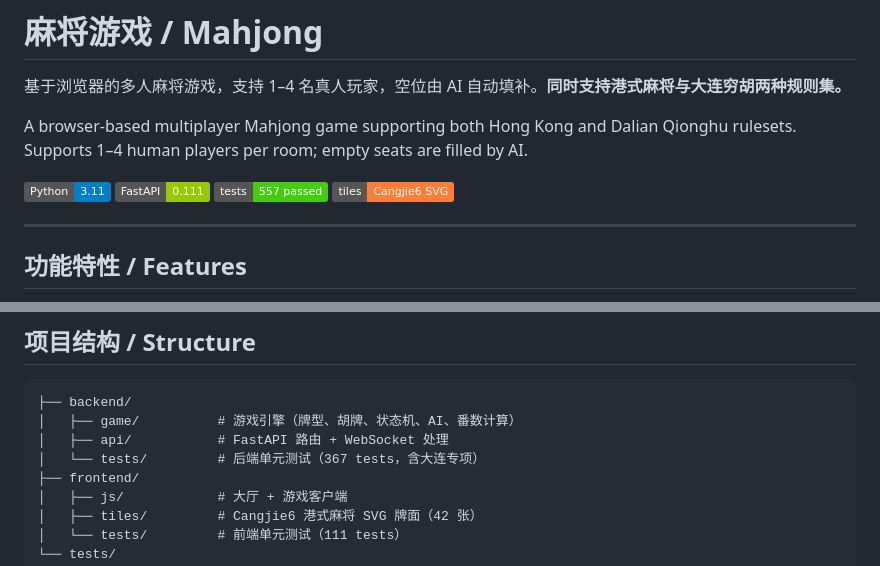
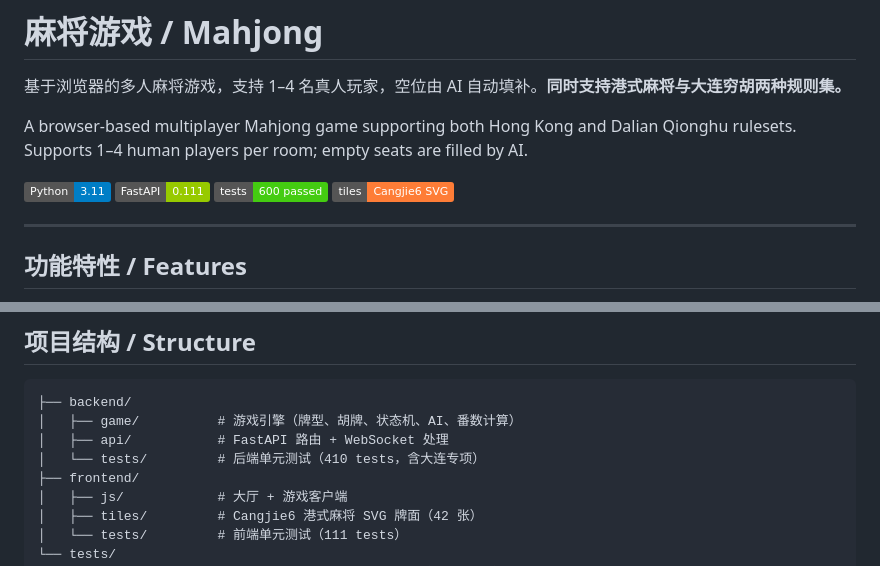
Before and after one commit to zorrofox/mahjong, a Markdown page: README.md, 2 parts joined by grey strips. Rendered like a GitHub page; badges without logos.

```diff
--- a/README.md
+++ b/README.md
@@ -4,7 +4,7 @@
 
 A browser-based multiplayer Mahjong game supporting both Hong Kong and Dalian Qionghu rulesets. Supports 1–4 human players per room; empty seats are filled by AI.
 
-![Python](https://img.shields.io/badge/Python-3.11-blue) ![FastAPI](https://img.shields.io/badge/FastAPI-0.111-green) ![Tests](https://img.shields.io/badge/tests-557%20passed-brightgreen) ![Tiles](https://img.shields.io/badge/tiles-Cangjie6%20SVG-orange)
+![Python](https://img.shields.io/badge/Python-3.11-blue) ![FastAPI](https://img.shields.io/badge/FastAPI-0.111-green) ![Tests](https://img.shields.io/badge/tests-600%20passed-brightgreen) ![Tiles](https://img.shields.io/badge/tiles-Cangjie6%20SVG-orange)
 
 ---
 
@@ -67,7 +67,7 @@ IAP 公网地址：`https://YOUR_APP_DOMAIN`（SSL 证书签发中）
 ├── backend/
 │   ├── game/          # 游戏引擎（牌型、胡牌、状态机、AI、番数计算）
 │   ├── api/           # FastAPI 路由 + WebSocket 处理
-│   └── tests/         # 后端单元测试（367 tests，含大连专项）
+│   └── tests/         # 后端单元测试（410 tests，含大连专项）
 ├── frontend/
 │   ├── js/            # 大厅 + 游戏客户端
 │   ├── tiles/         # Cangjie6 港式麻将 SVG 牌面（42 张）
```
Also changed, not shown: CLAUDE.md (+13 -7 lines).
